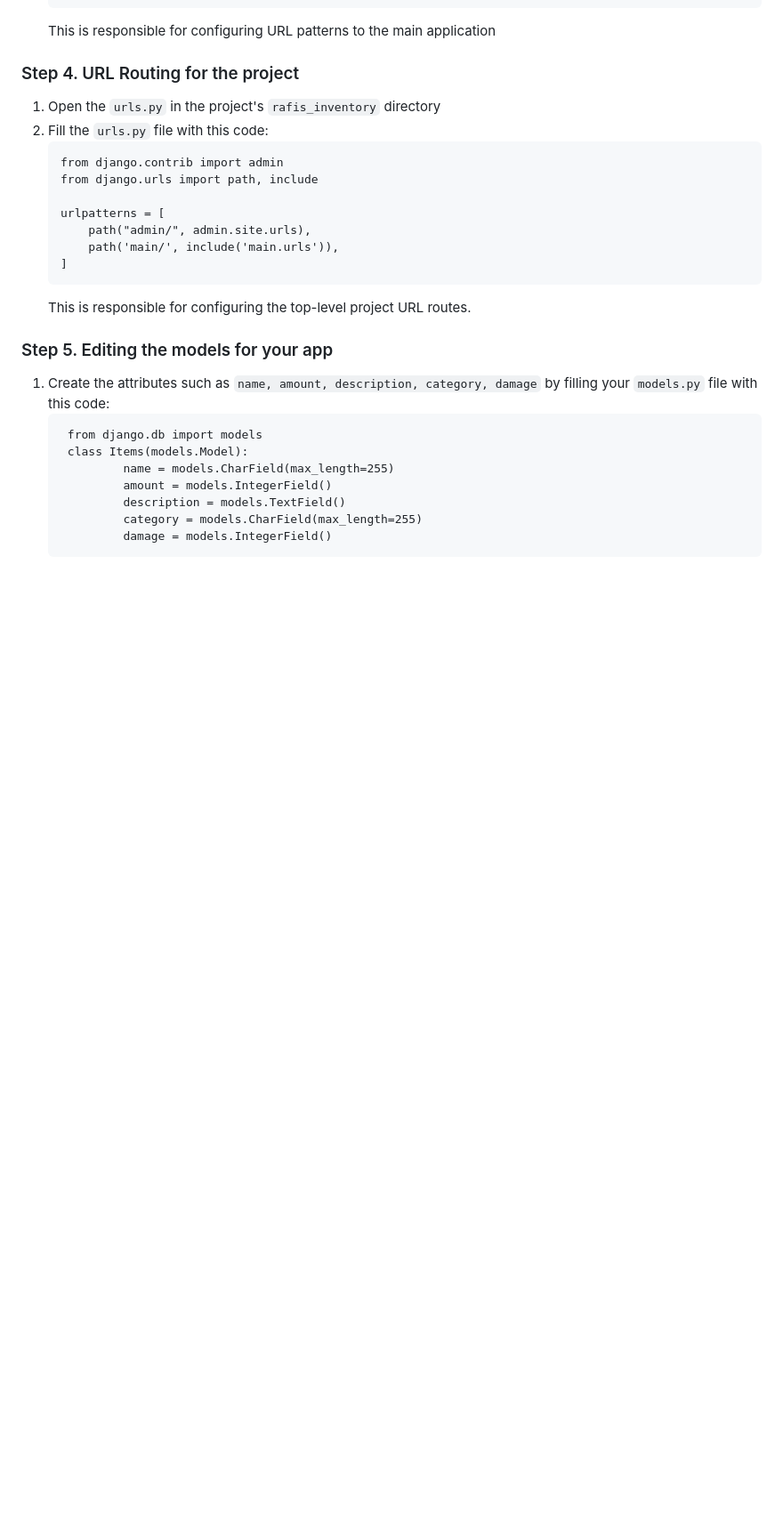
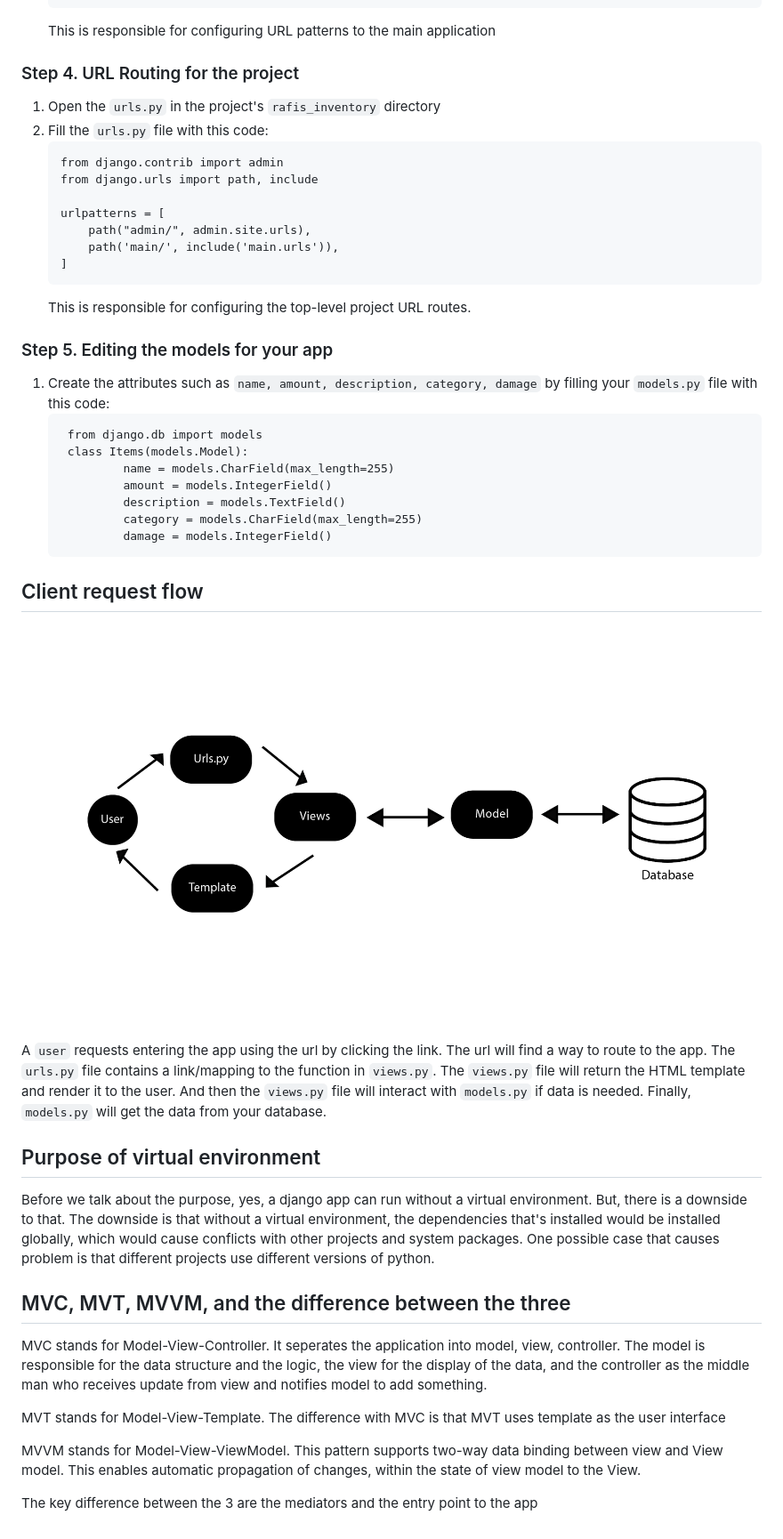
Before and after one commit to fiardiel/rafis-inventory, a Markdown page: README.md, the part around the change printed below. Shown: that part at 89% size. GitHub-like rendering; pictures changed too: assets/PBPImage.png (added); blank space fills up the shorter version.

````diff
--- a/README.md
+++ b/README.md
@@ -107,3 +107,33 @@
 			category = models.CharField(max_length=255)
 			damage = models.IntegerField()
 	```
+
+## Client request flow
+<img src="/assets/PBPImage.png">
+
+A `user` requests entering the app using the url by clicking the link. The url will find
+a way to route to the app. The `urls.py` file contains a link/mapping to the function in `views.py`.
+The `views.py` file will return the HTML template and render it to the user. And then the `views.py`
+file will interact with `models.py` if data is needed. Finally, `models.py` will get the data
+from your database.
+
+
+## Purpose of virtual environment
+Before we talk about the purpose, yes, a django app can run without a virtual environment.
+But, there is a downside to that. The downside is that without a virtual environment,
+the dependencies that's installed would be installed globally, which would cause conflicts with
+other projects and system packages. One possible case that causes problem is that different projects
+use different versions of python.
+
+## MVC, MVT, MVVM, and the difference between the three
+MVC stands for Model-View-Controller. It seperates the application into model, view, controller. The
+model is responsible for the data structure and the logic, the view for the display of the data,
+and the controller as the middle man who receives update from view and notifies model to add something.
+
+MVT stands for Model-View-Template. The difference with MVC is that MVT uses template as the user
+interface
+
+MVVM stands for Model-View-ViewModel. This pattern supports two-way data binding between view and View model.
+This enables automatic propagation of changes, within the state of view model to the View.
+
+The key difference between the 3 are the mediators and the entry point to the app
````
Also changed, not shown: other parts of README.md (+1 -1 lines), 2 other files.
